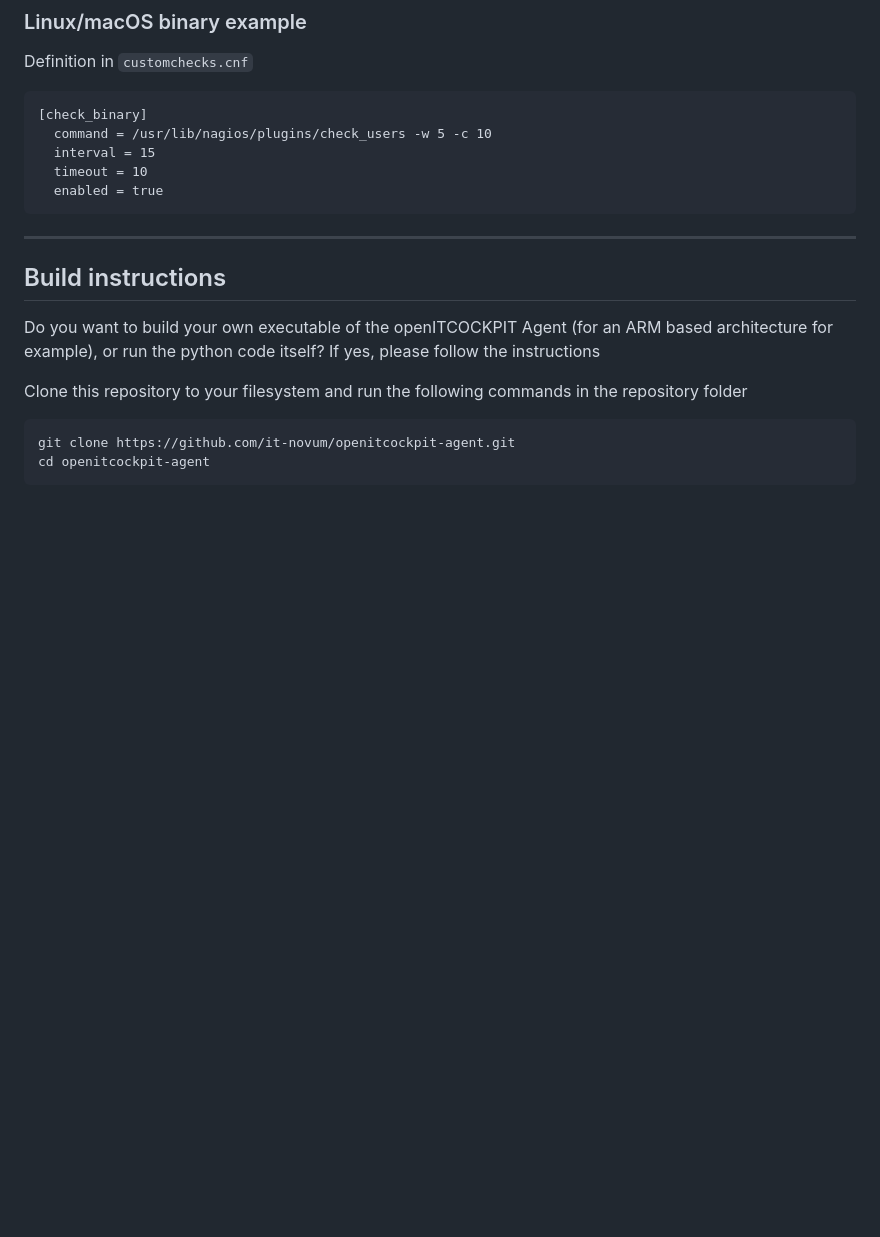
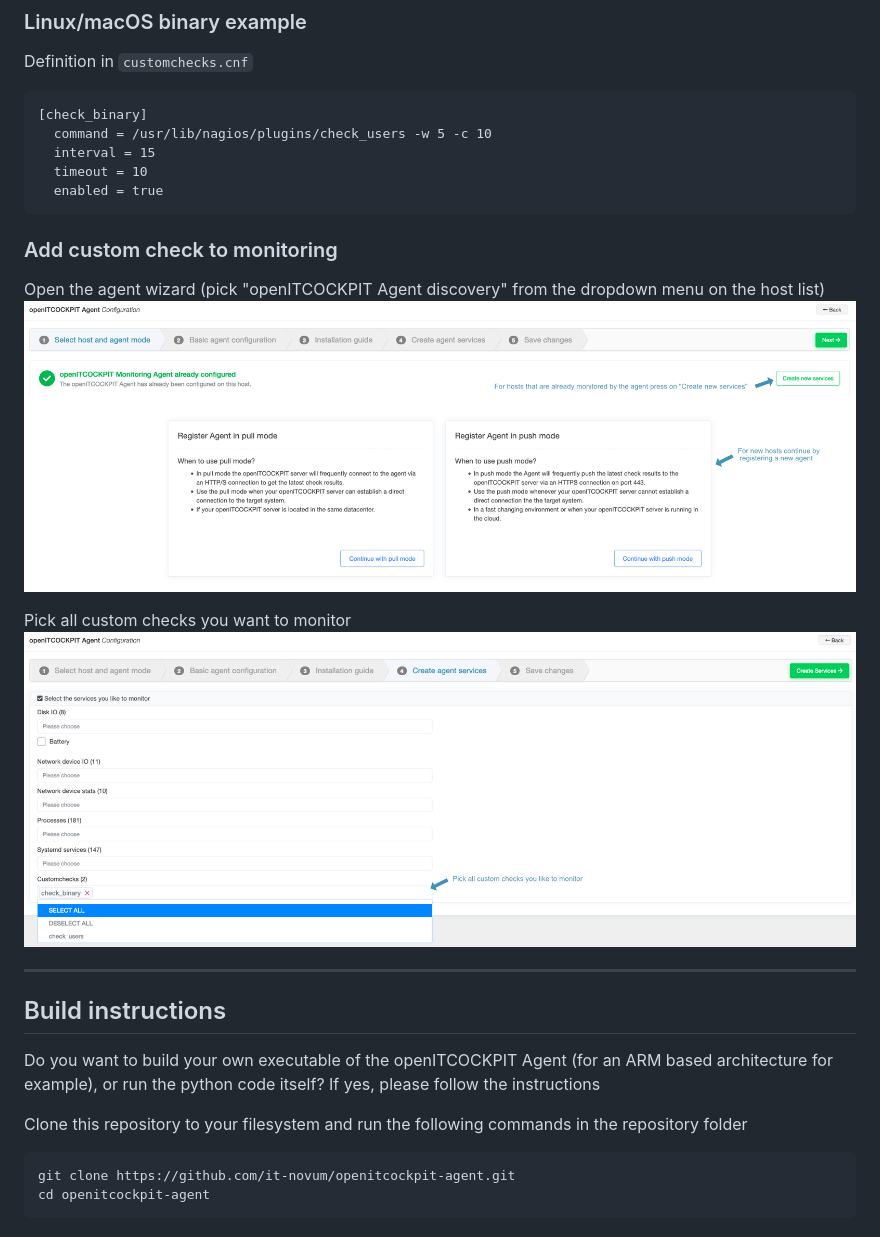
Before and after one commit to it-novum/openitcockpit-agent, a Markdown page: README.md, the part around the change. GitHub-like rendering; pictures changed too: images/agent_wizard.png (added), images/pick_customchecks.png (added); blank space fills up the shorter version.

Commit message:
Add custom checks screenshot

````diff
--- a/README.md
+++ b/README.md
@@ -426,6 +426,13 @@ Definition in `customchecks.cnf`
   enabled = true
 ```
 
+### Add custom check to monitoring
+Open the agent wizard (pick "openITCOCKPIT Agent discovery" from the dropdown menu on the host list)
+![openITCOCKPIT Agent discovery Wizard](images/agent_wizard.png)
+
+Pick all custom checks you want to monitor
+![Pick all custom checks you want to monitor](images/pick_customchecks.png)
+
 ---
 
 ## Build instructions
````
